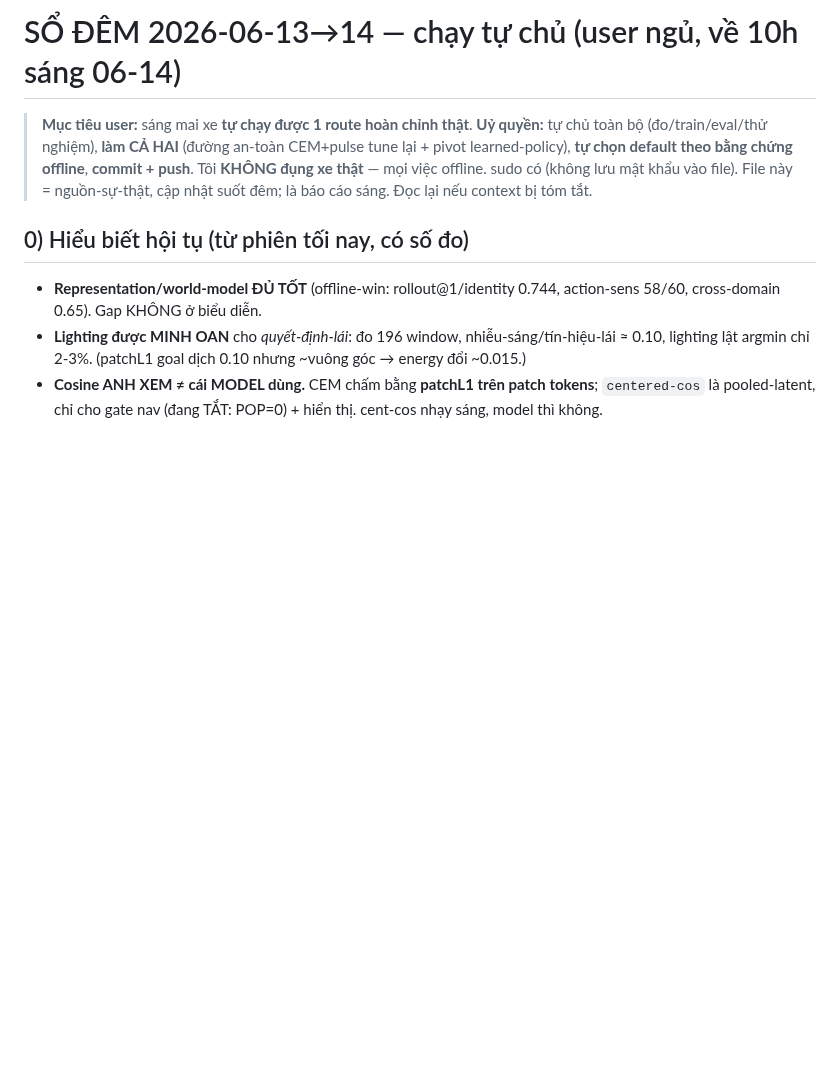
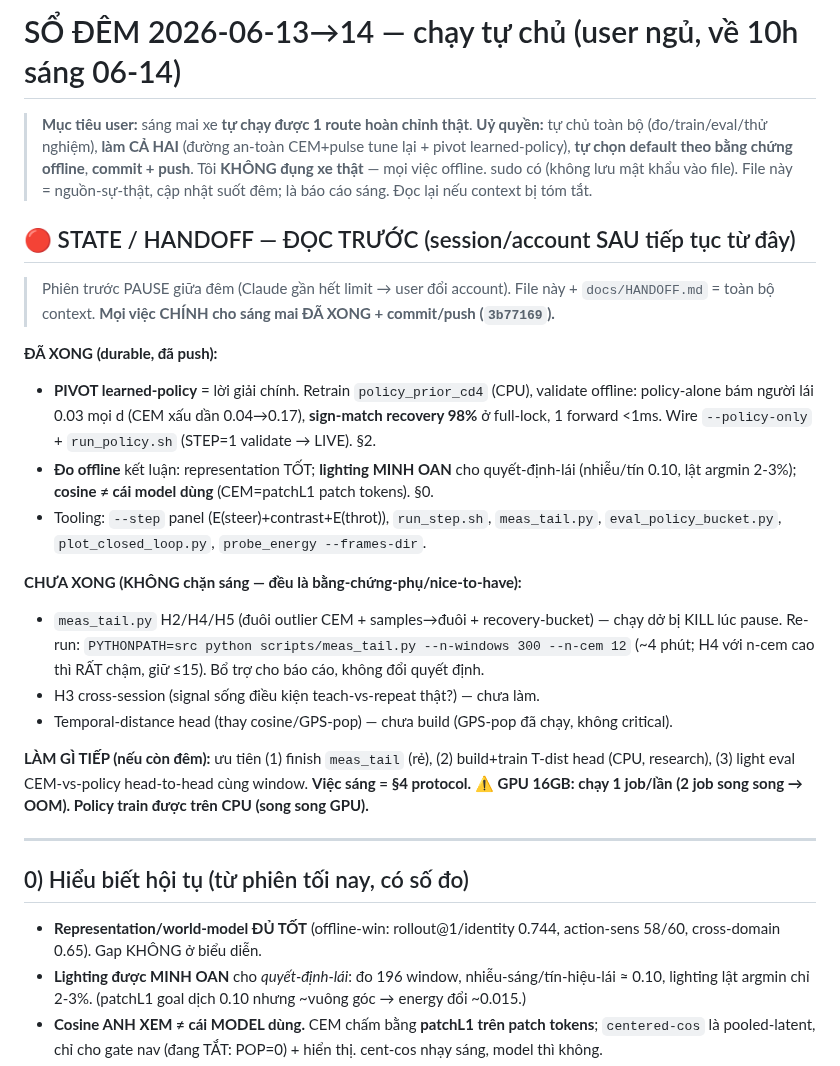
Before and after one commit to Anakonkai01/JEPA, a Markdown page: docs/NIGHT_20260614.md, the part around one of its changes. Rendered like a GitHub page; blank space fills up the shorter version.

```diff
--- a/docs/NIGHT_20260614.md
+++ b/docs/NIGHT_20260614.md
@@ -5,6 +5,32 @@
 > tune lại + pivot learned-policy), **tự chọn default theo bằng chứng offline**, **commit + push**.
 > Tôi **KHÔNG đụng xe thật** — mọi việc offline. sudo có (không lưu mật khẩu vào file).
 > File này = nguồn-sự-thật, cập nhật suốt đêm; là báo cáo sáng. Đọc lại nếu context bị tóm tắt.
+
+## 🔴 STATE / HANDOFF — ĐỌC TRƯỚC (session/account SAU tiếp tục từ đây)
+> Phiên trước PAUSE giữa đêm (Claude gần hết limit → user đổi account). File này + `docs/HANDOFF.md`
+> = toàn bộ context. **Mọi việc CHÍNH cho sáng mai ĐÃ XONG + commit/push (`3b77169`).**
+
+**ĐÃ XONG (durable, đã push):**
+- **PIVOT learned-policy** = lời giải chính. Retrain `policy_prior_cd4` (CPU), validate offline:
+  policy-alone bám người lái 0.03 mọi d (CEM xấu dần 0.04→0.17), **sign-match recovery 98%** ở
+  full-lock, 1 forward <1ms. Wire `--policy-only` + `run_policy.sh` (STEP=1 validate → LIVE). §2.
+- **Đo offline** kết luận: representation TỐT; **lighting MINH OAN** cho quyết-định-lái (nhiễu/tín
+  0.10, lật argmin 2-3%); **cosine ≠ cái model dùng** (CEM=patchL1 patch tokens). §0.
+- Tooling: `--step` panel (E(steer)+contrast+E(throt)), `run_step.sh`, `meas_tail.py`,
+  `eval_policy_bucket.py`, `plot_closed_loop.py`, `probe_energy --frames-dir`.
+
+**CHƯA XONG (KHÔNG chặn sáng — đều là bằng-chứng-phụ/nice-to-have):**
+- `meas_tail.py` H2/H4/H5 (đuôi outlier CEM + samples→đuôi + recovery-bucket) — chạy dở bị KILL lúc
+  pause. Re-run: `PYTHONPATH=src python scripts/meas_tail.py --n-windows 300 --n-cem 12` (~4 phút;
+  H4 với n-cem cao thì RẤT chậm, giữ ≤15). Bổ trợ cho báo cáo, không đổi quyết định.
+- H3 cross-session (signal sống điều kiện teach-vs-repeat thật?) — chưa làm.
+- Temporal-distance head (thay cosine/GPS-pop) — chưa build (GPS-pop đã chạy, không critical).
+
+**LÀM GÌ TIẾP (nếu còn đêm):** ưu tiên (1) finish `meas_tail` (rẻ), (2) build+train T-dist head
+(CPU, research), (3) light eval CEM-vs-policy head-to-head cùng window. **Việc sáng = §4 protocol.**
+**⚠ GPU 16GB: chạy 1 job/lần (2 job song song → OOM). Policy train được trên CPU (song song GPU).**
+
+---
 
 ## 0) Hiểu biết hội tụ (từ phiên tối nay, có số đo)
 - **Representation/world-model ĐỦ TỐT** (offline-win: rollout@1/identity 0.744, action-sens 58/60,
```
Also changed, not shown: other parts of docs/NIGHT_20260614.md (+36 -4 lines).
